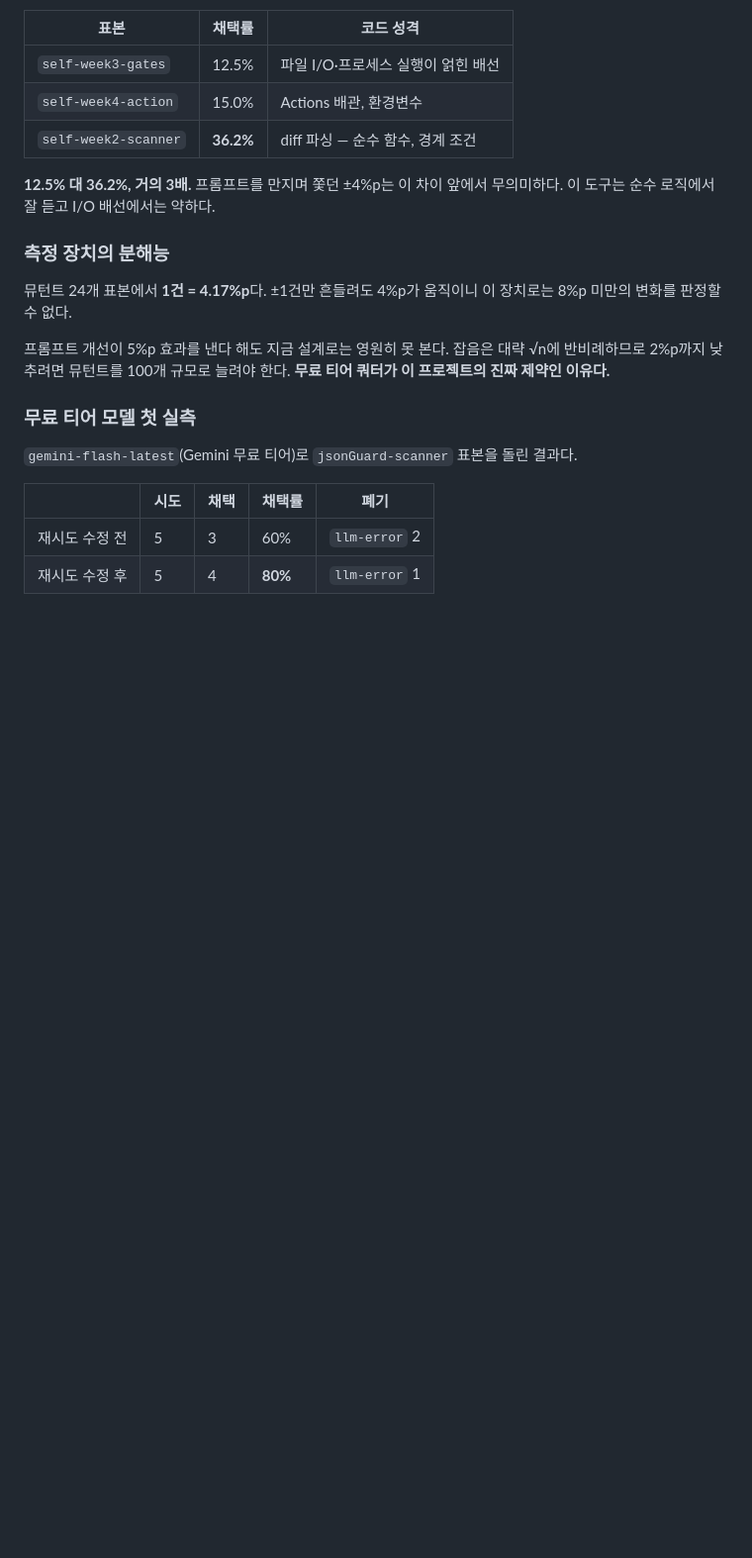
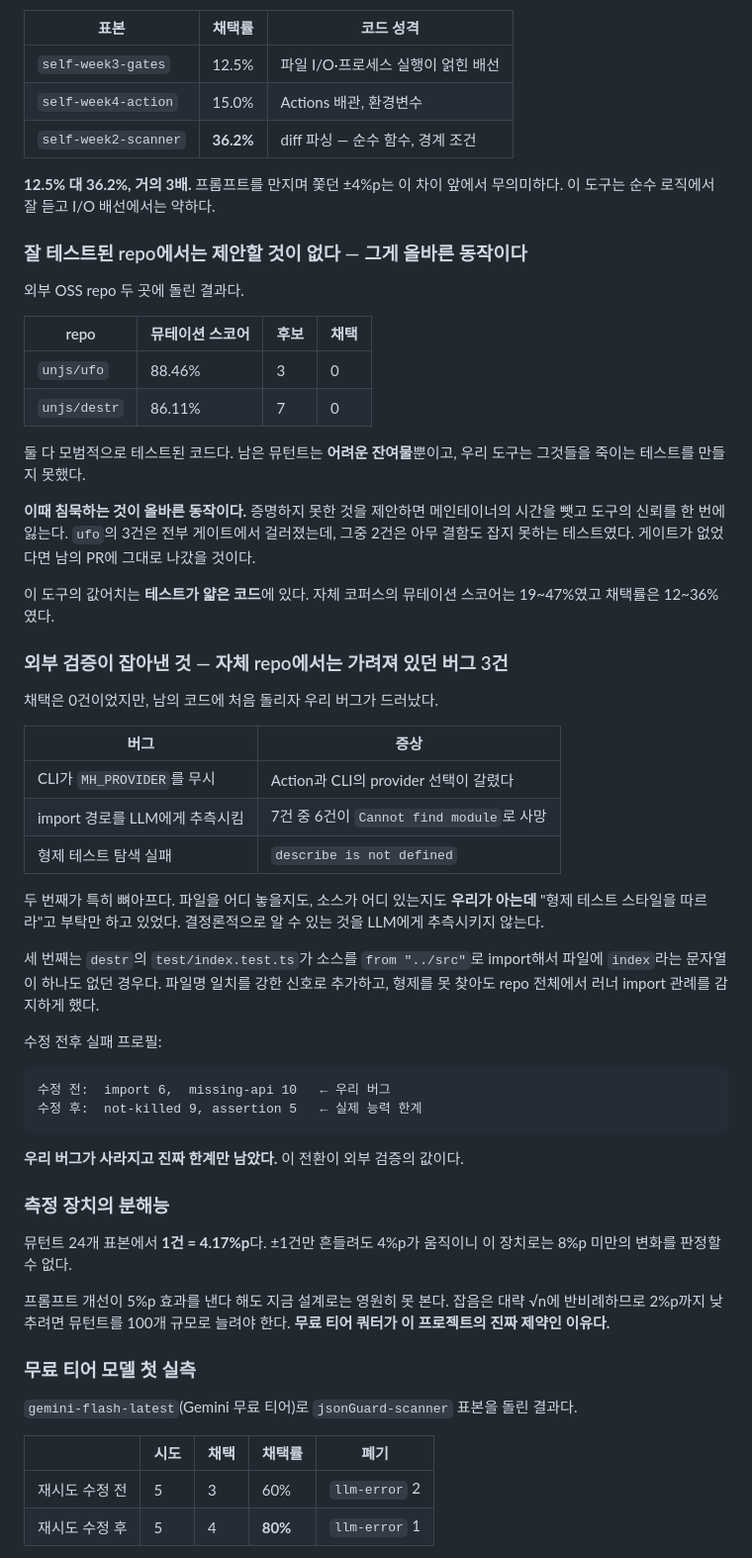
Before and after one commit to PYSoYa/mutant-hunter, a Markdown page: README.md, the part around the change. Shown at 99% size. Rendered like a GitHub page; blank space fills up the shorter version.

Commit message:
docs: 외부 검증 결과와 침묵이 올바른 동작인 이유
잘 테스트된 repo(ufo 88%, destr 86%)에서는 제안할 것이 없었다.
증명하지 못한 것을 제안하면 메인테이너의 시간을 뺏고 신뢰를 한 번에
잃는다. ufo의 3건 중 2건은 아무 결함도 잡지 못하는 테스트였고,
게이트가 없었다면 남의 PR에 그대로 나갔을 것이다.

````diff
--- a/README.md
+++ b/README.md
@@ -215,6 +215,54 @@ provider로 A/B를 돌렸다.
 
 **12.5% 대 36.2%, 거의 3배.** 프롬프트를 만지며 쫓던 ±4%p는 이 차이 앞에서
 무의미하다. 이 도구는 순수 로직에서 잘 듣고 I/O 배선에서는 약하다.
+
+### 잘 테스트된 repo에서는 제안할 것이 없다 — 그게 올바른 동작이다
+
+외부 OSS repo 두 곳에 돌린 결과다.
+
+| repo | 뮤테이션 스코어 | 후보 | 채택 |
+|---|---|---|---|
+| `unjs/ufo` | 88.46% | 3 | 0 |
+| `unjs/destr` | 86.11% | 7 | 0 |
+
+둘 다 모범적으로 테스트된 코드다. 남은 뮤턴트는 **어려운 잔여물**뿐이고,
+우리 도구는 그것들을 죽이는 테스트를 만들지 못했다.
+
+**이때 침묵하는 것이 올바른 동작이다.** 증명하지 못한 것을 제안하면
+메인테이너의 시간을 뺏고 도구의 신뢰를 한 번에 잃는다. `ufo`의 3건은
+전부 게이트에서 걸러졌는데, 그중 2건은 아무 결함도 잡지 못하는
+테스트였다. 게이트가 없었다면 남의 PR에 그대로 나갔을 것이다.
+
+이 도구의 값어치는 **테스트가 얇은 코드**에 있다. 자체 코퍼스의
+뮤테이션 스코어는 19~47%였고 채택률은 12~36%였다.
+
+### 외부 검증이 잡아낸 것 — 자체 repo에서는 가려져 있던 버그 3건
+
+채택은 0건이었지만, 남의 코드에 처음 돌리자 우리 버그가 드러났다.
+
+| 버그 | 증상 |
+|---|---|
+| CLI가 `MH_PROVIDER`를 무시 | Action과 CLI의 provider 선택이 갈렸다 |
+| import 경로를 LLM에게 추측시킴 | 7건 중 6건이 `Cannot find module`로 사망 |
+| 형제 테스트 탐색 실패 | `describe is not defined` |
+
+두 번째가 특히 뼈아프다. 파일을 어디 놓을지도, 소스가 어디 있는지도
+**우리가 아는데** "형제 테스트 스타일을 따르라"고 부탁만 하고 있었다.
+결정론적으로 알 수 있는 것을 LLM에게 추측시키지 않는다.
+
+세 번째는 `destr`의 `test/index.test.ts`가 소스를 `from "../src"`로
+import해서 파일에 `index`라는 문자열이 하나도 없던 경우다. 파일명 일치를
+강한 신호로 추가하고, 형제를 못 찾아도 repo 전체에서 러너 import 관례를
+감지하게 했다.
+
+수정 전후 실패 프로필:
+
+```
+수정 전:  import 6,  missing-api 10   ← 우리 버그
+수정 후:  not-killed 9, assertion 5   ← 실제 능력 한계
+```
+
+**우리 버그가 사라지고 진짜 한계만 남았다.** 이 전환이 외부 검증의 값이다.
 
 ### 측정 장치의 분해능
 
````
